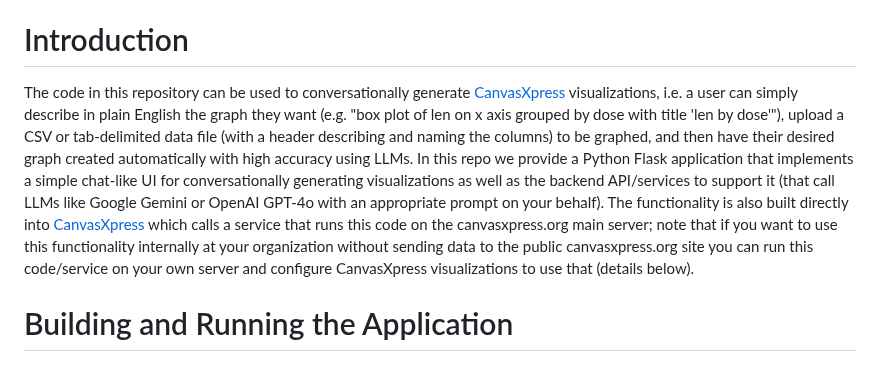
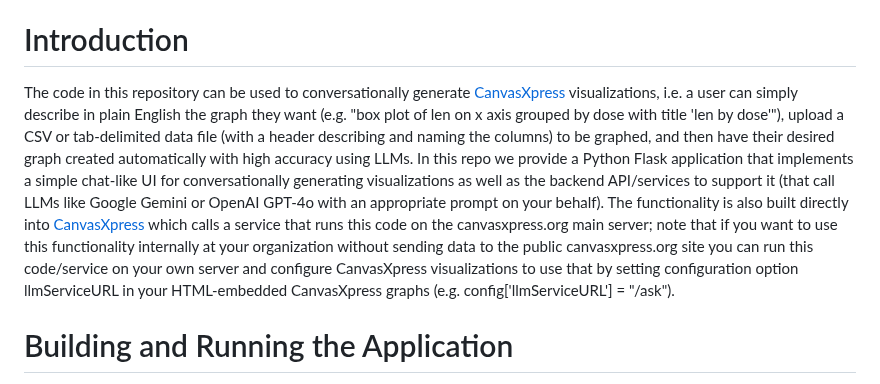
Before and after one commit to buddyroo30/canvasxpress_gen, a Markdown page: README.md, the part around the change. Drawn GitHub-style.

```diff
--- a/README.md
+++ b/README.md
@@ -3,7 +3,7 @@ Generating CanvasXpress visualizations from natural language descriptions of the
 
 # Introduction
 
-The code in this repository can be used to conversationally generate [CanvasXpress](https://www.canvasxpress.org) visualizations, i.e. a user can simply describe in plain English the graph they want (e.g. "box plot of len on x axis grouped by dose with title 'len by dose'"), upload a CSV or tab-delimited data file (with a header describing and naming the columns) to be graphed, and then have their desired graph created automatically with high accuracy using LLMs. In this repo we provide a Python Flask application that implements a simple chat-like UI for conversationally generating visualizations as well as the backend API/services to support it (that call LLMs like Google Gemini or OpenAI GPT-4o with an appropriate prompt on your behalf). The functionality is also built directly into [CanvasXpress](https://www.canvasxpress.org/llm.html) which calls a service that runs this code on the canvasxpress.org main server; note that if you want to use this functionality internally at your organization without sending data to the public canvasxpress.org site you can run this code/service on your own server and configure CanvasXpress visualizations to use that (details below).
+The code in this repository can be used to conversationally generate [CanvasXpress](https://www.canvasxpress.org) visualizations, i.e. a user can simply describe in plain English the graph they want (e.g. "box plot of len on x axis grouped by dose with title 'len by dose'"), upload a CSV or tab-delimited data file (with a header describing and naming the columns) to be graphed, and then have their desired graph created automatically with high accuracy using LLMs. In this repo we provide a Python Flask application that implements a simple chat-like UI for conversationally generating visualizations as well as the backend API/services to support it (that call LLMs like Google Gemini or OpenAI GPT-4o with an appropriate prompt on your behalf). The functionality is also built directly into [CanvasXpress](https://www.canvasxpress.org/llm.html) which calls a service that runs this code on the canvasxpress.org main server; note that if you want to use this functionality internally at your organization without sending data to the public canvasxpress.org site you can run this code/service on your own server and configure CanvasXpress visualizations to use that by setting configuration option llmServiceURL in your HTML-embedded CanvasXpress graphs (e.g. config['llmServiceURL'] = "/ask").
 
 # Building and Running the Application
 
```
